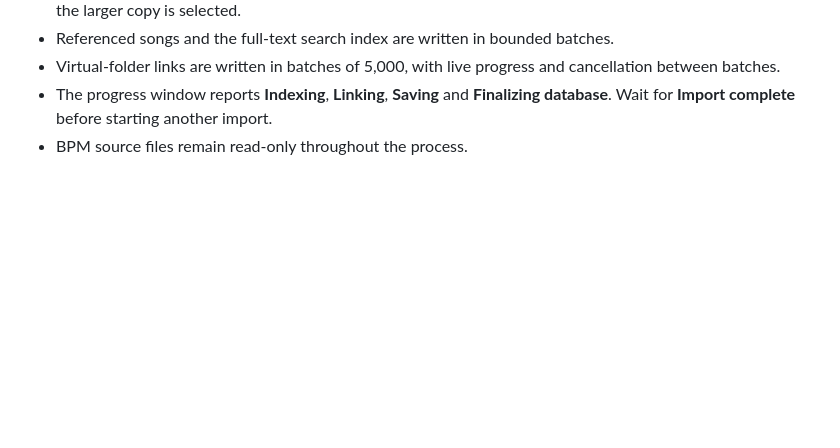
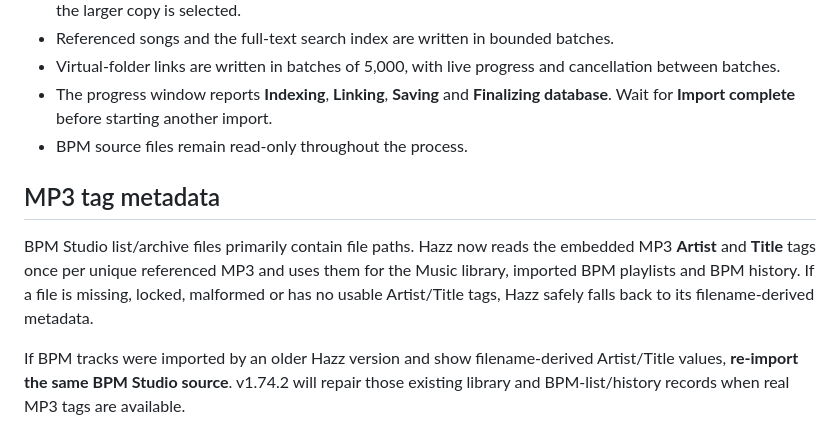
Before and after one commit to harryoke/hazz-karaoke-hoster, a Markdown page: docs/BPM-STUDIO-IMPORT.md, the part around the change. GitHub-like rendering; blank space fills up the shorter version.

Commit message:
Document BPM MP3 tag import

```diff
--- a/docs/BPM-STUDIO-IMPORT.md
+++ b/docs/BPM-STUDIO-IMPORT.md
@@ -55,3 +55,9 @@ After import, open **Library > Browse Library** and expand **BPM Studio**. Propr
 - Virtual-folder links are written in batches of 5,000, with live progress and cancellation between batches.
 - The progress window reports **Indexing**, **Linking**, **Saving** and **Finalizing database**. Wait for **Import complete** before starting another import.
 - BPM source files remain read-only throughout the process.
+
+## MP3 tag metadata
+
+BPM Studio list/archive files primarily contain file paths. Hazz now reads the embedded MP3 **Artist** and **Title** tags once per unique referenced MP3 and uses them for the Music library, imported BPM playlists and BPM history. If a file is missing, locked, malformed or has no usable Artist/Title tags, Hazz safely falls back to its filename-derived metadata.
+
+If BPM tracks were imported by an older Hazz version and show filename-derived Artist/Title values, **re-import the same BPM Studio source**. v1.74.2 will repair those existing library and BPM-list/history records when real MP3 tags are available.
```
